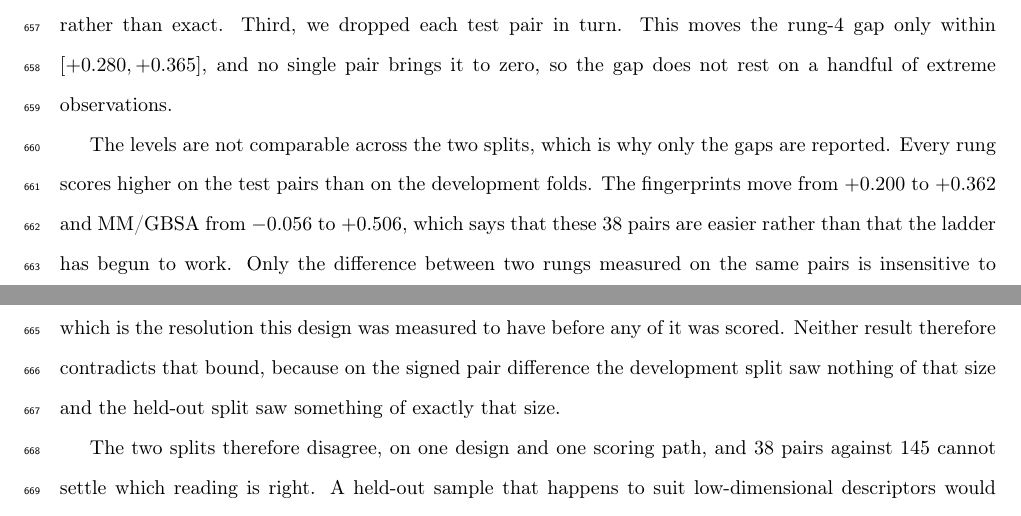
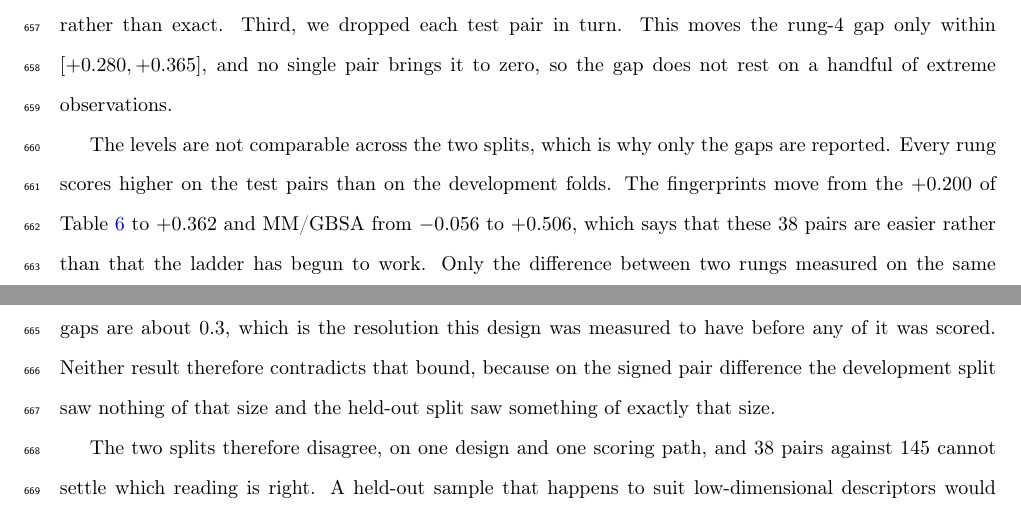
Before and after one commit to ismankrn/qsar-md-ache-cliffs, a LaTeX document (manuscript/main.tex, which reads manuscript/sections/03_results.tex): two parts of pages 24 and 25 of 43, joined at a grey line, cut so that both start at the same text. Compiled offline with pdfLaTeX.

Commit message:
Point at the ladder table for the development scores
The levels paragraph quotes +0.200 and -0.056, which are development scores and live
in the ladder table rather than the held-out one. The sentence now names where.

Co-Authored-By: Claude Opus 5 <noreply@anthropic.com>

```diff
--- a/manuscript/sections/03_results.tex
+++ b/manuscript/sections/03_results.tex
@@ -346,9 +346,9 @@ brings it to zero, so the gap does not rest on a handful of extreme observations
 
 The levels are not comparable across the two splits, which is why only the gaps are
 reported. Every rung scores higher on the test pairs than on the development folds.
-The fingerprints move from $+0.200$ to $+0.362$ and MM/GBSA from $-0.056$ to $+0.506$,
-which says that these 38 pairs are easier rather than that the ladder has begun to
-work. Only the difference between two rungs measured on the same pairs is insensitive
+The fingerprints move from the $+0.200$ of Table~\ref{tab:benchmark} to $+0.362$ and
+MM/GBSA from $-0.056$ to $+0.506$, which says that these 38 pairs are easier rather
+than that the ladder has begun to work. Only the difference between two rungs measured on the same pairs is insensitive
 to that shift, and it is the difference that was corrected and resampled. Both
 surviving gaps are about $0.3$, which is the resolution this design was measured to
 have before any of it was scored. Neither result therefore contradicts that bound,
```
